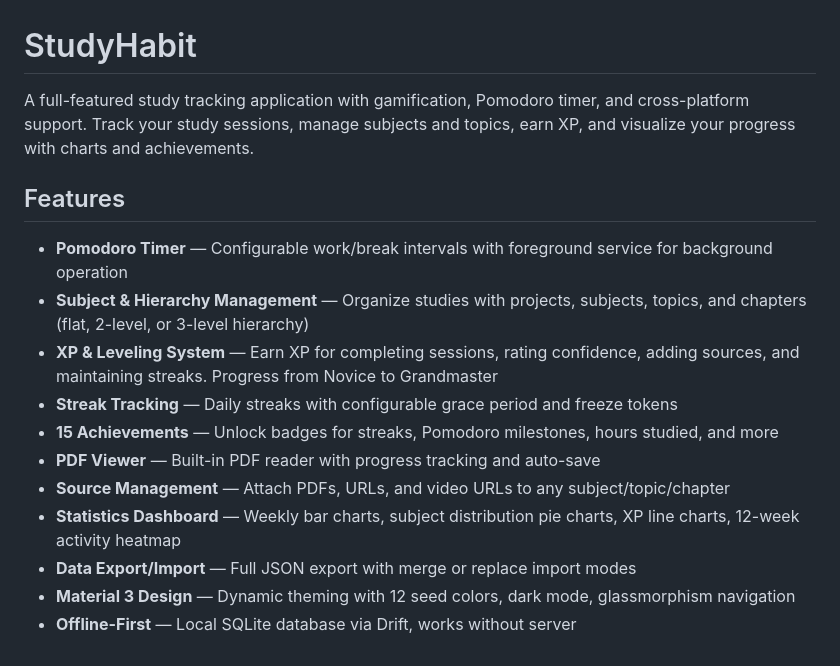
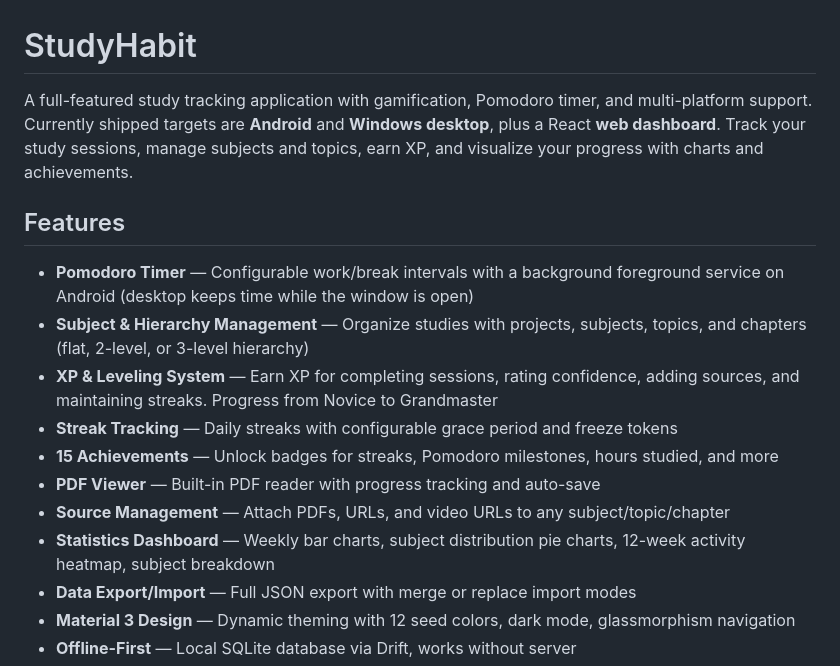
Before and after one commit to thies2005/studyhabit, a Markdown page: README.md, the part around the change. Rendered like a GitHub page.

```diff
--- a/README.md
+++ b/README.md
@@ -1,17 +1,17 @@
 # StudyHabit
 
-A full-featured study tracking application with gamification, Pomodoro timer, and cross-platform support. Track your study sessions, manage subjects and topics, earn XP, and visualize your progress with charts and achievements.
+A full-featured study tracking application with gamification, Pomodoro timer, and multi-platform support. Currently shipped targets are **Android** and **Windows desktop**, plus a React **web dashboard**. Track your study sessions, manage subjects and topics, earn XP, and visualize your progress with charts and achievements.
 
 ## Features
 
-- **Pomodoro Timer** — Configurable work/break intervals with foreground service for background operation
+- **Pomodoro Timer** — Configurable work/break intervals with a background foreground service on Android (desktop keeps time while the window is open)
 - **Subject & Hierarchy Management** — Organize studies with projects, subjects, topics, and chapters (flat, 2-level, or 3-level hierarchy)
 - **XP & Leveling System** — Earn XP for completing sessions, rating confidence, adding sources, and maintaining streaks. Progress from Novice to Grandmaster
 - **Streak Tracking** — Daily streaks with configurable grace period and freeze tokens
 - **15 Achievements** — Unlock badges for streaks, Pomodoro milestones, hours studied, and more
 - **PDF Viewer** — Built-in PDF reader with progress tracking and auto-save
 - **Source Management** — Attach PDFs, URLs, and video URLs to any subject/topic/chapter
-- **Statistics Dashboard** — Weekly bar charts, subject distribution pie charts, XP line charts, 12-week activity heatmap
+- **Statistics Dashboard** — Weekly bar charts, subject distribution pie charts, 12-week activity heatmap, subject breakdown
 - **Data Export/Import** — Full JSON export with merge or replace import modes
 - **Material 3 Design** — Dynamic theming with 12 seed colors, dark mode, glassmorphism navigation
 - **Offline-First** — Local SQLite database via Drift, works without server
```
Also changed, not shown: RELEASE.md (added, +56 -0 lines), SECURITY.md (added, +109 -0 lines).
